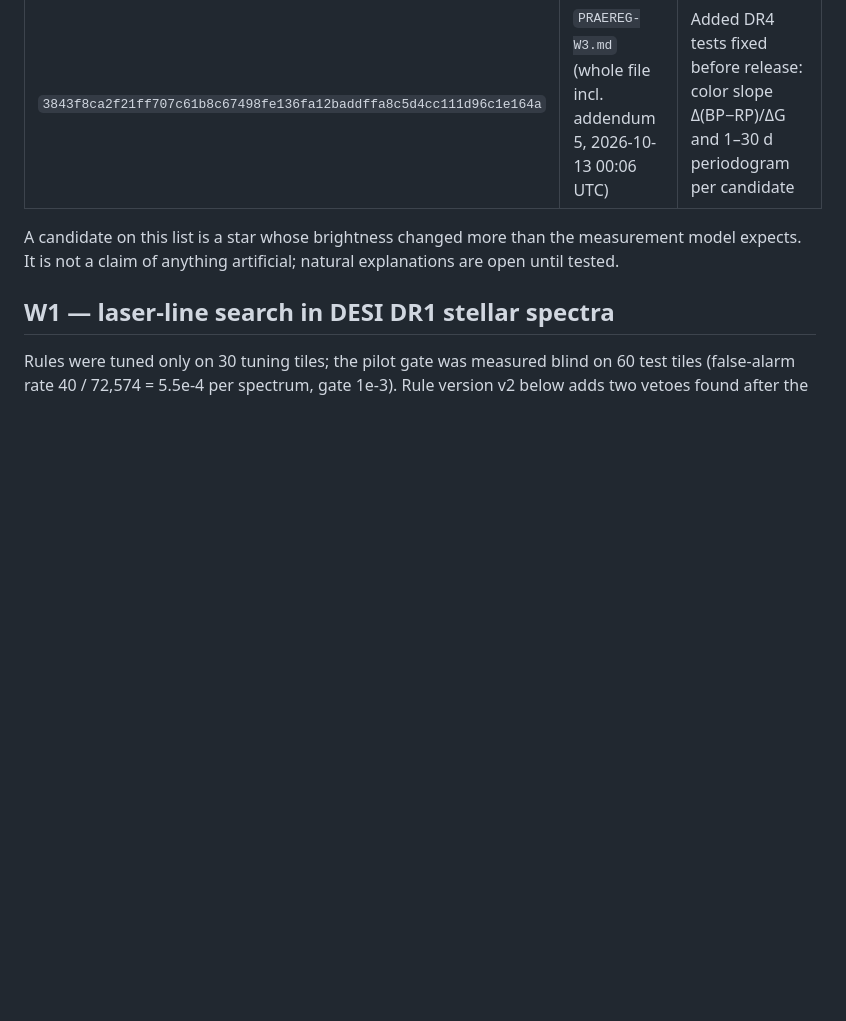
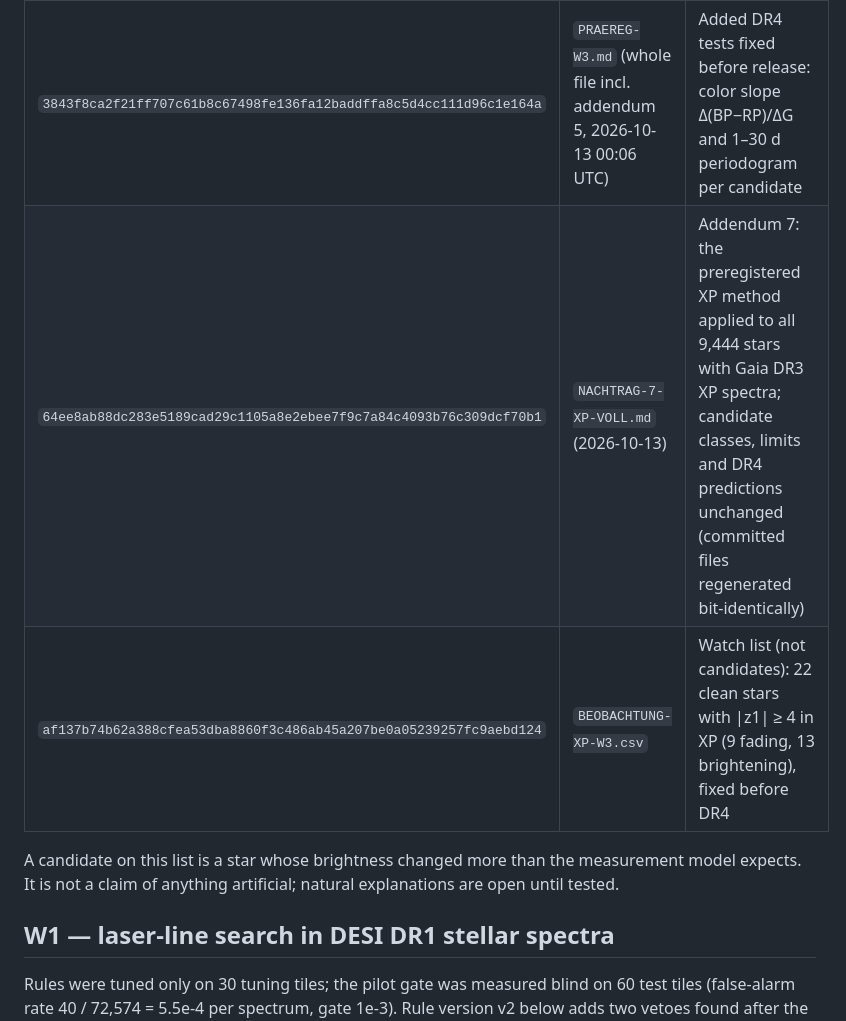
Before and after one commit to christian140903-sudo/christian140903-sudo, a Markdown page: ts-compute/prereg/COMMITMENTS.md, the part around the change. GitHub-like rendering; blank space fills up the shorter version.

Commit message:
Hash-Verpflichtung W3 Nachtrag 7 (XP-Vollstichprobe) und Beobachtungsliste vor Gaia DR4
Co-Authored-By: Claude Opus 5.5 <noreply@anthropic.com>
Claude-Session: https://claude.ai/code/session_01ALdyYZD5r5C1Xsmz7rZMLe

```diff
--- a/ts-compute/prereg/COMMITMENTS.md
+++ b/ts-compute/prereg/COMMITMENTS.md
@@ -16,6 +16,8 @@ Blind test: Gaia DR4 (archive opens 2026-12-02). Predictions resolve 2026-12-31.
 | `151ad8927e1b05417b2b8c1ab355a36c2559a36b2fb940f13b0ffb5016b65e81` | `SPIEGEL-W3.csv` | Mirror sample (brightening stars), null reference for DR4 |
 | `404f9144aa5eb0c4481f3717ae62a605e70c0b87ddaed58b2dc0aa3f43e6a0b8` | `INJEKTION-W3.csv` | Injection-recovery table behind the rate limit |
 | `3843f8ca2f21ff707c61b8c67498fe136fa12baddffa8c5d4cc111d96c1e164a` | `PRAEREG-W3.md` (whole file incl. addendum 5, 2026-10-13 00:06 UTC) | Added DR4 tests fixed before release: color slope Δ(BP−RP)/ΔG and 1–30 d periodogram per candidate |
+| `64ee8ab88dc283e5189cad29c1105a8e2ebee7f9c7a84c4093b76c309dcf70b1` | `NACHTRAG-7-XP-VOLL.md` (2026-10-13) | Addendum 7: the preregistered XP method applied to all 9,444 stars with Gaia DR3 XP spectra; candidate classes, limits and DR4 predictions unchanged (committed files regenerated bit-identically) |
+| `af137b74b62a388cfea53dba8860f3c486ab45a207be0a05239257fc9aebd124` | `BEOBACHTUNG-XP-W3.csv` | Watch list (not candidates): 22 clean stars with \|z1\| ≥ 4 in XP (9 fading, 13 brightening), fixed before DR4 |
 
 A candidate on this list is a star whose brightness changed more than the
 measurement model expects. It is not a claim of anything artificial; natural
```
